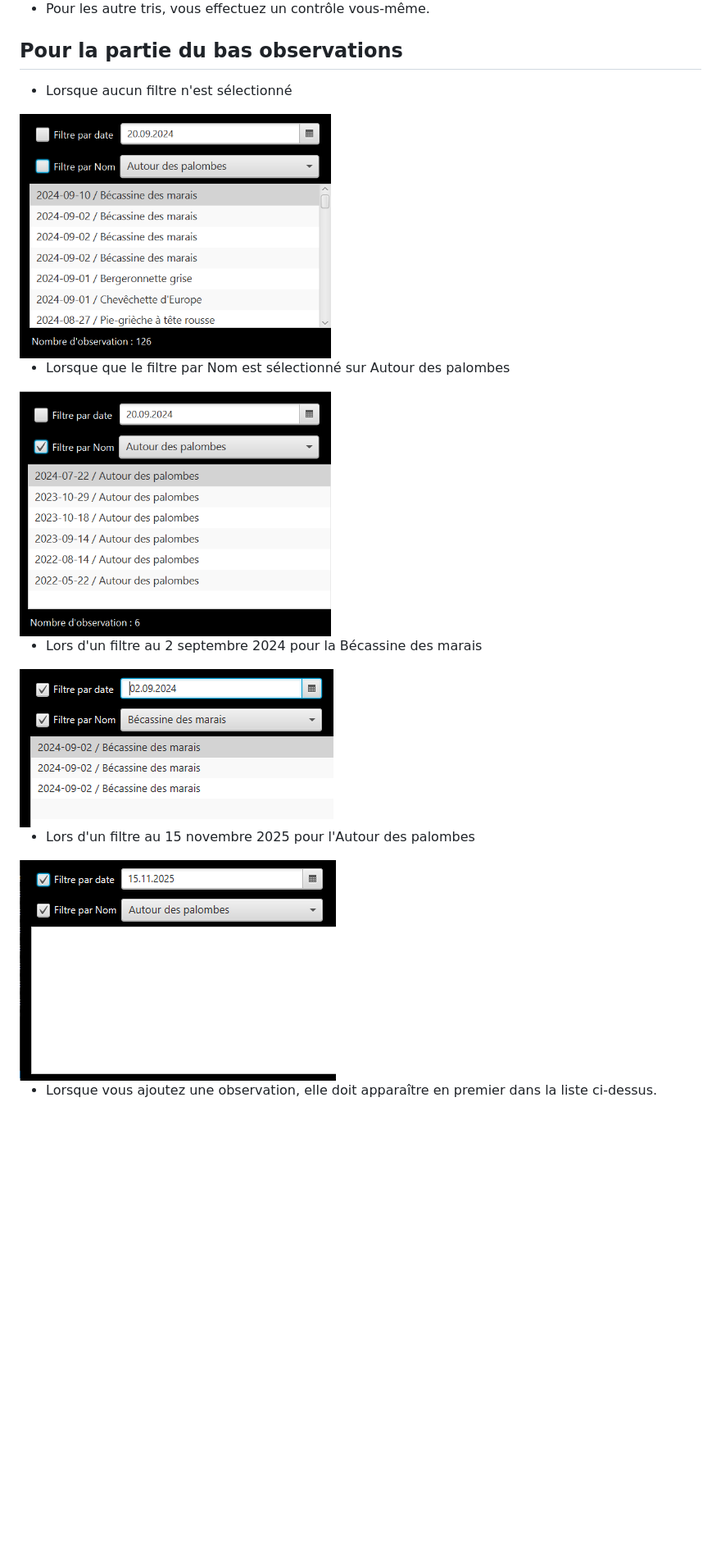
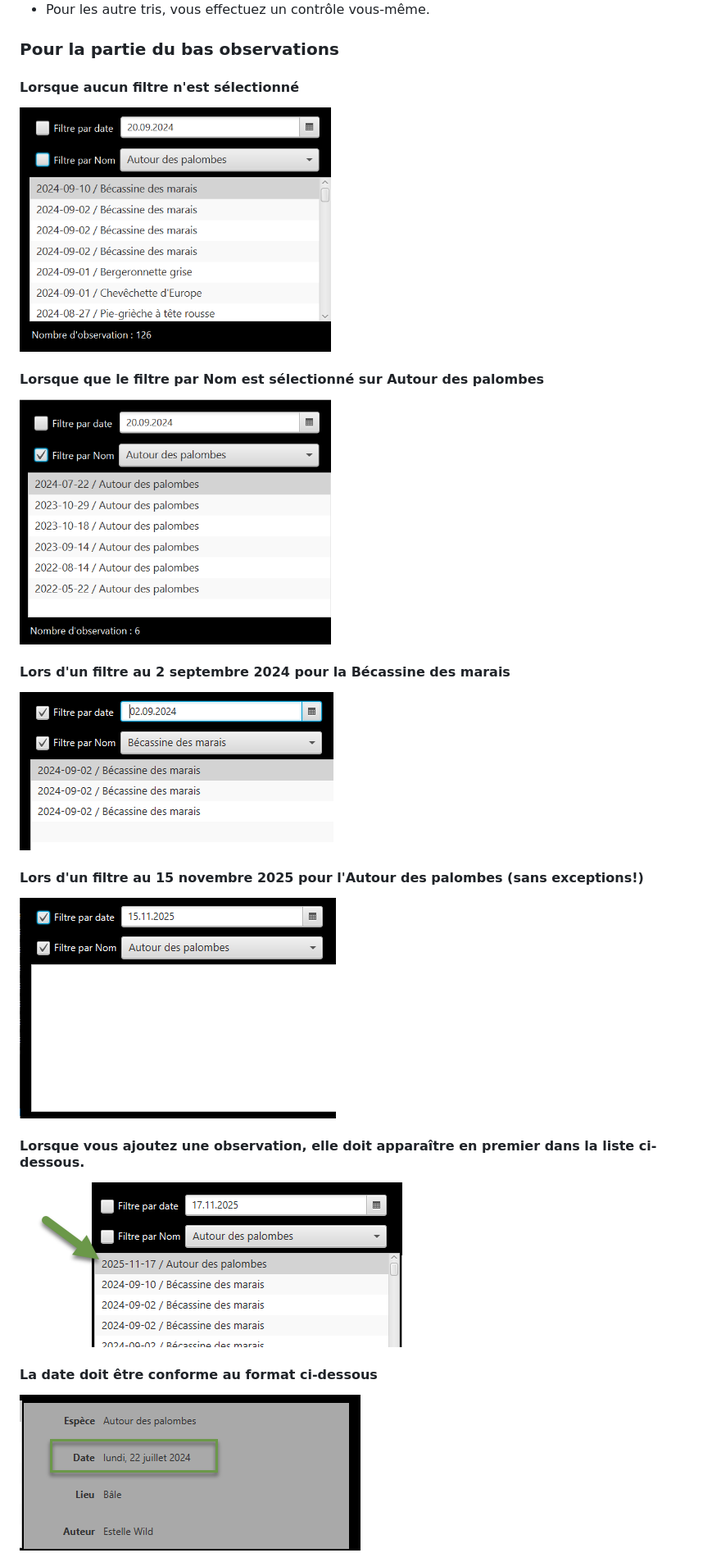
Before and after one commit to emf-info-320/320_F04_DEBUG, a Markdown page: README.md, the part around one of its changes. Shown at 82% size. Rendered like a GitHub page; pictures changed too: doc/ajoutObs.png (added), doc/formatDate.png (added); blank space fills up the shorter version.

```diff
--- a/README.md
+++ b/README.md
@@ -48,23 +48,29 @@ Voici ce que vous devez obtenir:
 - Pour les autre tris, vous effectuez un contrôle vous-même.
 
 
-## Pour la partie du bas observations
+### Pour la partie du bas observations
 
-- Lorsque aucun filtre n'est sélectionné
+#### Lorsque aucun filtre n'est sélectionné
 
 <img src="doc/aucunFiltreObservations.png" width=380>
 
-- Lorsque que le filtre par Nom est sélectionné sur Autour des palombes
+#### Lorsque que le filtre par Nom est sélectionné sur Autour des palombes
 
 <img src="doc/filtreAutourObservations.png" width=380>
 
 
-- Lors d'un filtre au 2 septembre 2024 pour la Bécassine des marais
+#### Lors d'un filtre au 2 septembre 2024 pour la Bécassine des marais
 
 <img src="doc/filtreBecassine09022024.png">
 
-- Lors d'un filtre au 15 novembre 2025 pour l'Autour des palombes
+#### Lors d'un filtre au 15 novembre 2025 pour l'Autour des palombes (sans exceptions!)
 
 <img src="doc/filtreSansRésultat.png">
 
-- Lorsque vous ajoutez une observation, elle doit apparaître en premier dans la liste ci-dessus.
+#### Lorsque vous ajoutez une observation, elle doit apparaître en premier dans la liste ci-dessous.
+
+<img src="doc/ajoutObs.png">
+
+#### La date doit être conforme au format ci-dessous
+
+<img src="doc/formatDate.png">
```
Also changed, not shown: other parts of README.md (+1 -1 lines), doc/triParNbrPonte.png (added), 1 other file.
